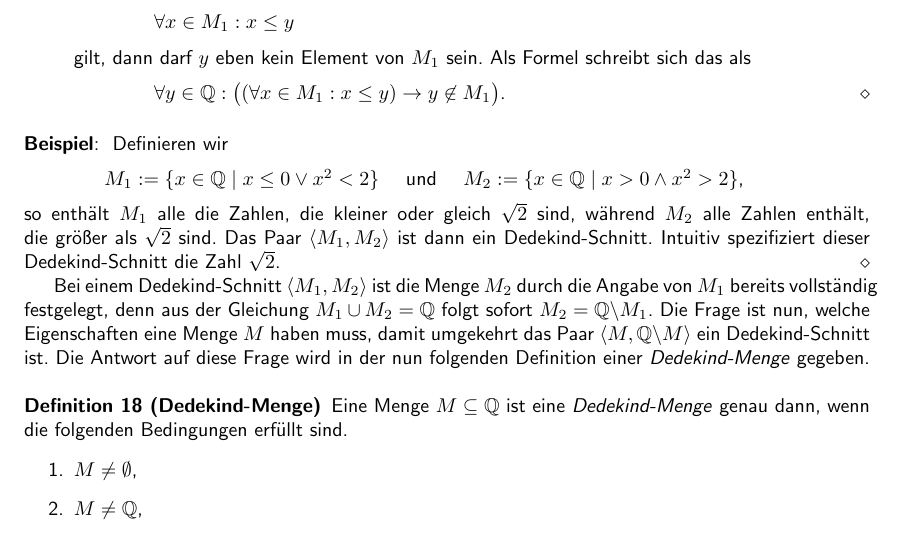
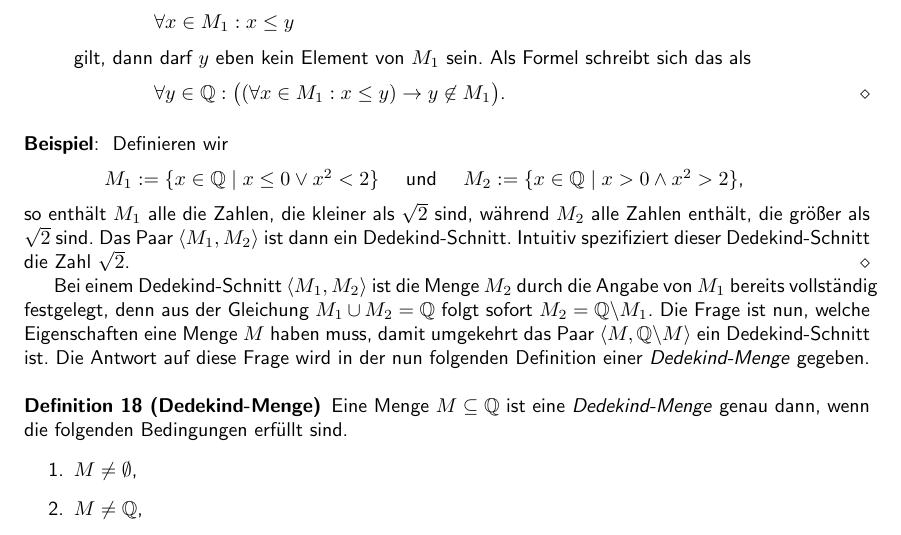
Before and after one commit to karlstroetmann/Analysis, a LaTeX document (Script/analysis.tex, which reads Script/dedekind-cut.tex): part of page 14 of 170, cut so that both start at the same text. The pictures show the PDF file Script/analysis.pdf that the author committed with the source; the source files are stored in an older character set and shown here as Unicode.

Commit message:
explanation clarified

```diff
--- a/Script/dedekind-cut.tex
+++ b/Script/dedekind-cut.tex
@@ -611,7 +611,7 @@ Definieren wir
 $M_1 := \{ x \in \mathbb{Q} \mid x \leq 0 \vee x^2 < 2 \}$ \quad und \quad
 $M_2 := \{ x \in \mathbb{Q} \mid x > 0 \wedge x^2 > 2 \}$,
 \\[0.2cm]
-so enthält $M_1$ alle die Zahlen, die kleiner oder gleich $\sqrt{2}$ sind, während
+so enthält $M_1$ alle die Zahlen, die kleiner als $\sqrt{2}$ sind, während
 $M_2$ alle Zahlen enthält, die größer als $\sqrt{2}$ sind. Das Paar $\pair(M_1,M_2)$ ist dann ein
 Dedekind-Schnitt.  Intuitiv spezifiziert dieser Dedekind-Schnitt die Zahl $\sqrt{2}$.
 \eox
```
Also changed, not shown: Script/analysis.pdf.
